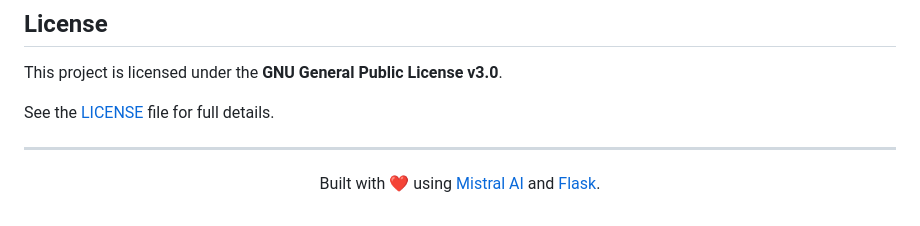
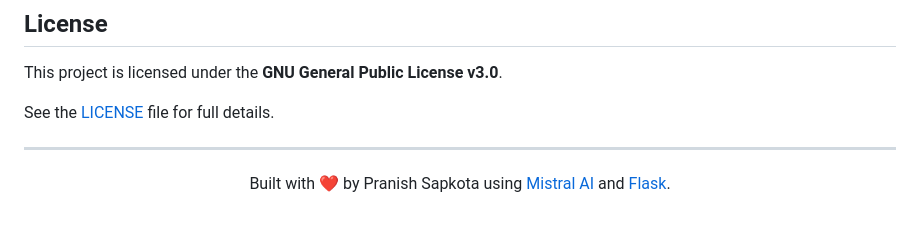
Before and after one commit to Pranish-Sapkota/DataCopilot, a Markdown page: README.md, the part around the change. Rendered like a GitHub page.

Commit message:
Initial Commit

```diff
--- a/README.md
+++ b/README.md
@@ -224,5 +224,5 @@ See the [LICENSE](LICENSE) file for full details.
 ---
 
 <p align="center">
-  Built with ❤️ using <a href="https://docs.mistral.ai/">Mistral AI</a> and <a href="https://flask.palletsprojects.com/">Flask</a>.
+  Built with ❤️ by Pranish Sapkota using <a href="https://docs.mistral.ai/">Mistral AI</a> and <a href="https://flask.palletsprojects.com/">Flask</a>.
 </p>
```
